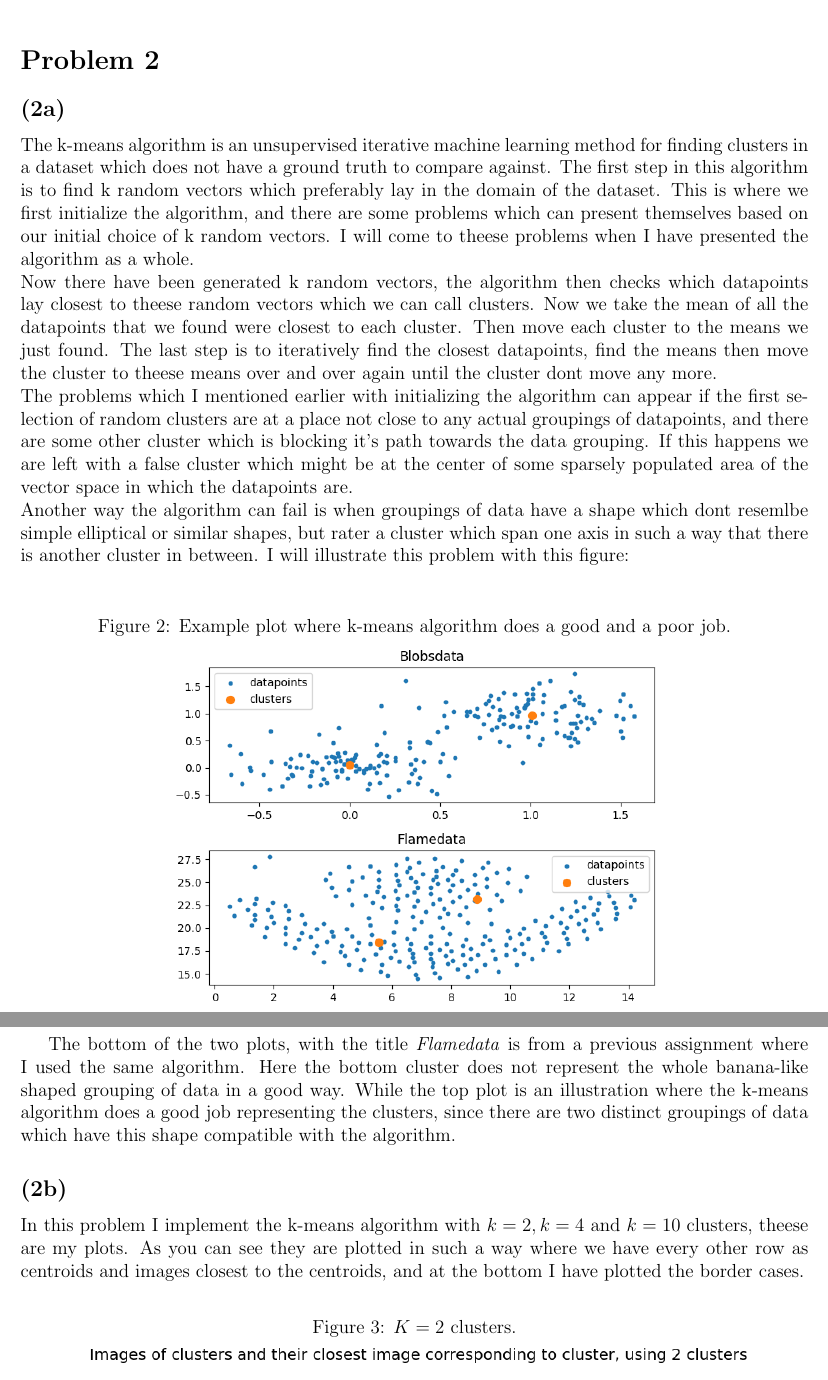
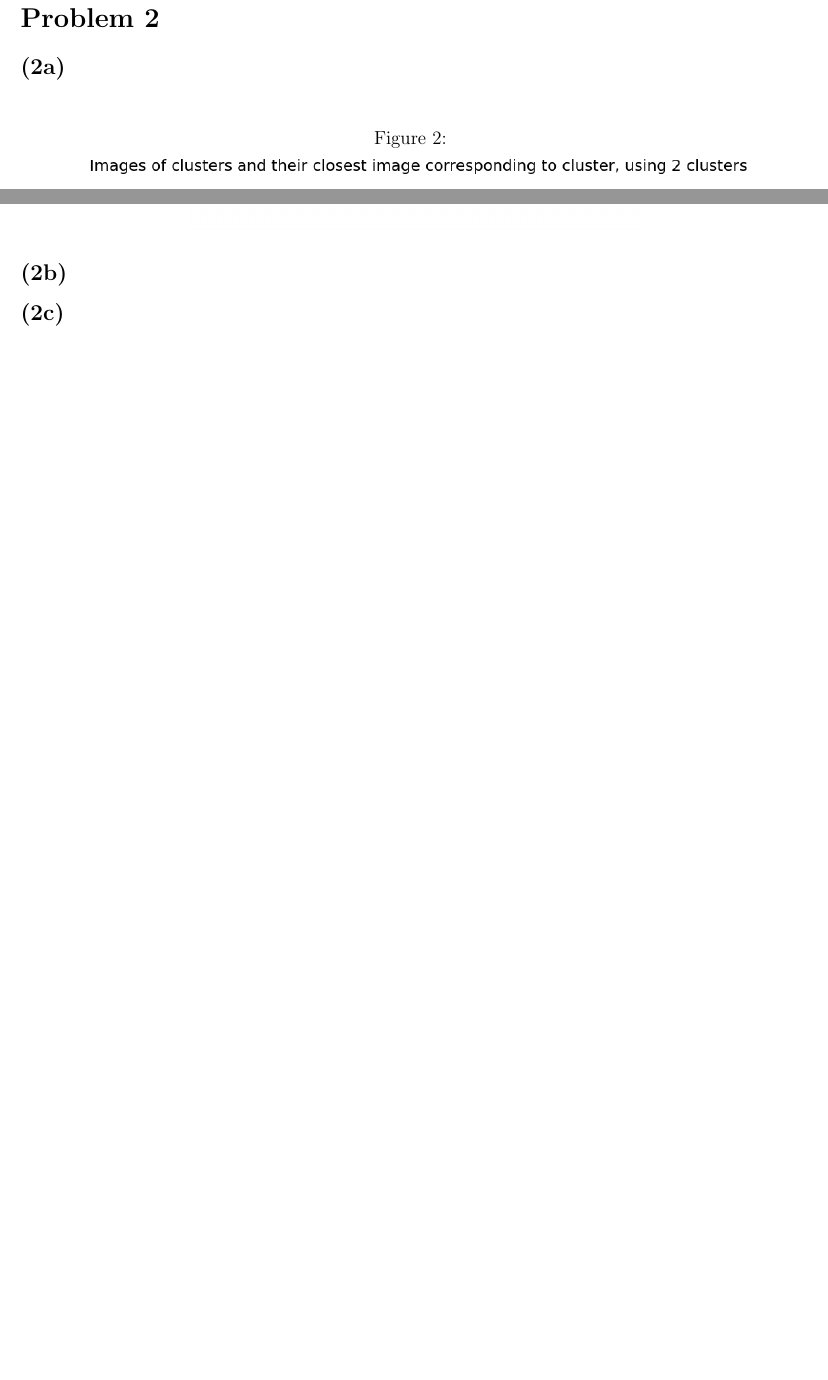
Before and after one commit to salomaestro/FYS-2021, a LaTeX problem sheet (PortfolioAssignment3/portfolio2_candidate25.tex): two parts of pages 3 and 4 of 7 before the commit and two parts of pages 3 and 5 of 5 after it, joined at a grey line, cut so that both start at the same text, the shorter picture padded with empty space. Compiled offline with pdfLaTeX.

Commit message:
updated some words

```diff
--- a/PortfolioAssignment3/portfolio2_candidate25.tex
+++ b/PortfolioAssignment3/portfolio2_candidate25.tex
@@ -7,6 +7,7 @@
 \usepackage{cancel}
 \usepackage{fancyhdr}
 \usepackage{float}
+\usepackage{mwe,tikz}\usepackage[percent]{overpic}
 
 \graphicspath{ {./bilder/} }
 
@@ -57,20 +53,7 @@
   \section*{Problem 2}
     \subsection*{(2a)}
-      The k-means algorithm is an unsupervised iterative machine learning method for finding clusters in a dataset which does not have a ground truth to compare against. The first step in this algorithm is to find k random vectors which preferably lay in the domain of the dataset. This is where we first initialize the algorithm, and there are some problems which can present themselves based on our initial choice of k random vectors. I will come to theese problems when I have presented the algorithm as a whole.\\
-      Now there have been generated k random vectors, the algorithm then checks which datapoints lay closest to theese random vectors which we can call clusters. Now we take the mean of all the datapoints that we found were closest to each cluster. Then move each cluster to the means we just found. The last step is to iteratively find the closest datapoints, find the means then move the cluster to theese means over and over again until the cluster dont move any more.\\
-      The problems which I mentioned earlier with initializing the algorithm can appear if the first selection of random clusters are at a place not close to any actual groupings of datapoints, and there are some other cluster which is blocking it's path towards the data grouping. If this happens we are left with a false cluster which might be at the center of some sparsely populated area of the vector space in which the datapoints are.\\
-      Another way the algorithm can fail is when groupings of data have a shape which dont resemlbe simple elliptical or similar shapes, but rater a cluster which span one axis in such a way that there is another cluster in between. I will illustrate this problem with this figure:\\
       \begin{figure}[H]
-        \caption{Example plot where k-means algorithm does a good and a poor job.}
-        \centering
-        \includegraphics[scale=0.69]{exampleplot}
-      \end{figure}
-      The bottom of the two plots, with the title \textit{Flamedata} is from a previous assignment where I used the same algorithm. Here the bottom cluster does not represent the whole banana-like shaped grouping of data in a good way. While the top plot is an illustration where the k-means algorithm does a good job representing the clusters, since there are two distinct groupings of data which have this shape compatible with the algorithm.
-    \subsection*{(2b)}
-      In this problem I implement the k-means algorithm with $k = 2, k = 4$ and $k = 10$ clusters, theese are my plots. As you can see they are plotted in such a way where we have every other row as centroids and images closest to the centroids, and at the bottom I have plotted the border cases.
-      \begin{figure}[H]
-        \caption{$K = 2$ clusters.}
+        \caption{}
         \centering
         \includegraphics[scale=0.7]{cluster2}
         \includegraphics[scale=0.4]{border2}
-      \end{figure}
@@ -85,5 +69,6 @@
         \centering
         \includegraphics[scale=0.7]{cluster10}
         \includegraphics[scale=0.4]{border10}
-      \end{figure}
+      \end{figure}\\
+    \subsection*{(2b)}
     \subsection*{(2c)}
```
Also changed, not shown: PortfolioAssignment3/portfolio2_candidate25.pdf, PortfolioAssignment3/portfolio2_candidate25.tex (22 more changed lines), 5 other files.
